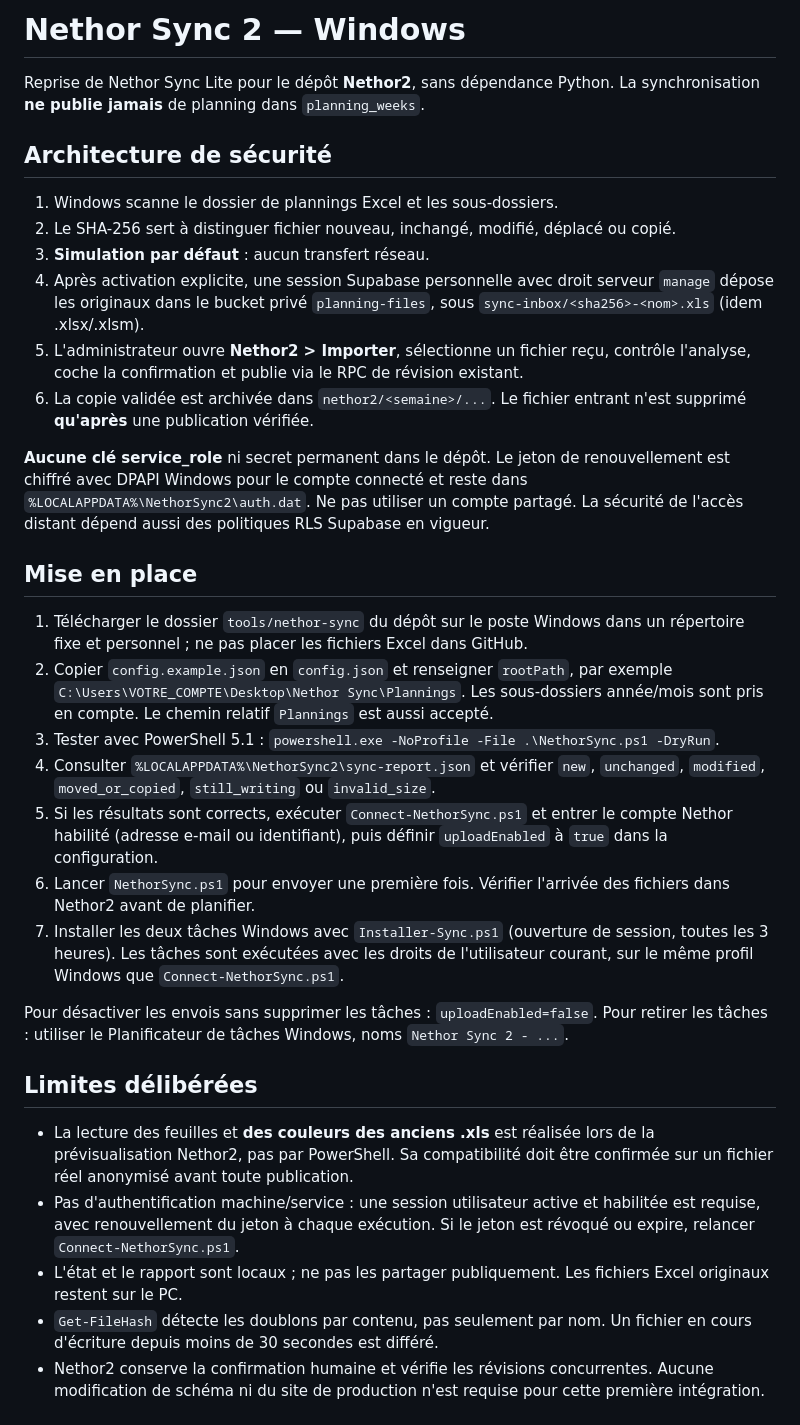
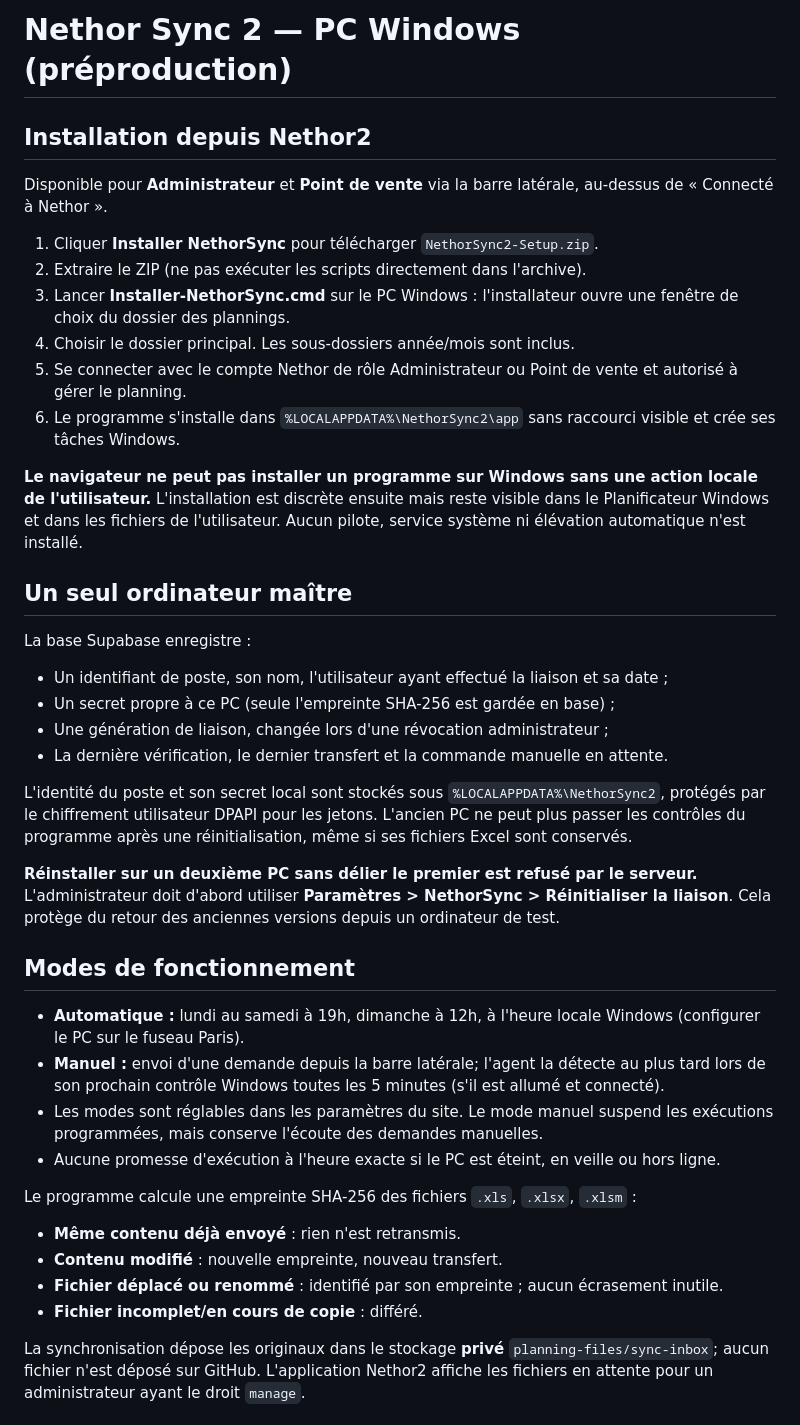
Before and after one commit to torsielloenzo-pixel/nethor2, a Markdown page: tools/nethor-sync/README.md, the part around one of its changes. Rendered like a GitHub page.

Commit message:
docs(sync): processus installation, mono-poste, modes et limites publication

```diff
--- a/tools/nethor-sync/README.md
+++ b/tools/nethor-sync/README.md
@@ -1,36 +1,42 @@
-# Nethor Sync 2 — Windows
+# Nethor Sync 2 — PC Windows (préproduction)
 
-Reprise de Nethor Sync Lite pour le dépôt **Nethor2**, sans dépendance Python.
-La synchronisation **ne publie jamais** de planning dans `planning_weeks`.
+## Installation depuis Nethor2
 
-## Architecture de sécurité
+Disponible pour **Administrateur** et **Point de vente** via la barre latérale, au-dessus de « Connecté à Nethor ».
 
-1. Windows scanne le dossier de plannings Excel et les sous-dossiers.
-2. Le SHA-256 sert à distinguer fichier nouveau, inchangé, modifié, déplacé ou copié.
-3. **Simulation par défaut** : aucun transfert réseau.
-4. Après activation explicite, une session Supabase personnelle avec droit serveur `manage` dépose les originaux dans le bucket privé `planning-files`, sous `sync-inbox/<sha256>-<nom>.xls` (idem .xlsx/.xlsm).
-5. L'administrateur ouvre **Nethor2 > Importer**, sélectionne un fichier reçu, contrôle l'analyse, coche la confirmation et publie via le RPC de révision existant.
-6. La copie validée est archivée dans `nethor2/<semaine>/...`. Le fichier entrant n'est supprimé **qu'après** une publication vérifiée.
+1. Cliquer **Installer NethorSync** pour télécharger `NethorSync2-Setup.zip`.
+2. Extraire le ZIP (ne pas exécuter les scripts directement dans l'archive).
+3. Lancer **Installer-NethorSync.cmd** sur le PC Windows : l'installateur ouvre une fenêtre de choix du dossier des plannings.
+4. Choisir le dossier principal. Les sous-dossiers année/mois sont inclus.
+5. Se connecter avec le compte Nethor de rôle Administrateur ou Point de vente et autorisé à gérer le planning.
+6. Le programme s'installe dans `%LOCALAPPDATA%\NethorSync2\app` sans raccourci visible et crée ses tâches Windows.
 
-**Aucune clé service_role** ni secret permanent dans le dépôt. Le jeton de renouvellement est chiffré avec DPAPI Windows pour le compte connecté et reste dans `%LOCALAPPDATA%\NethorSync2\auth.dat`. Ne pas utiliser un compte partagé. La sécurité de l'accès distant dépend aussi des politiques RLS Supabase en vigueur.
+**Le navigateur ne peut pas installer un programme sur Windows sans une action locale de l'utilisateur.** L'installation est discrète ensuite mais reste visible dans le Planificateur Windows et dans les fichiers de l'utilisateur. Aucun pilote, service système ni élévation automatique n'est installé.
 
-## Mise en place
+## Un seul ordinateur maître
 
-1. Télécharger le dossier `tools/nethor-sync` du dépôt sur le poste Windows dans un répertoire fixe et personnel ; ne pas placer les fichiers Excel dans GitHub.
-2. Copier `config.example.json` en `config.json` et renseigner `rootPath`, par exemple `C:\Users\VOTRE_COMPTE\Desktop\Nethor Sync\Plannings`. Les sous-dossiers année/mois sont pris en compte. Le chemin relatif `Plannings` est aussi accepté.
-3. Tester avec PowerShell 5.1 : `powershell.exe -NoProfile -File .\NethorSync.ps1 -DryRun`.
-4. Consulter `%LOCALAPPDATA%\NethorSync2\sync-report.json` et vérifier `new`, `unchanged`, `modified`, `moved_or_copied`, `still_writing` ou `invalid_size`.
-5. Si les résultats sont corrects, exécuter `Connect-NethorSync.ps1` et entrer le compte Nethor habilité (adresse e-mail ou identifiant), puis définir `uploadEnabled` à `true` dans la configuration.
-6. Lancer `NethorSync.ps1` pour envoyer une première fois. Vérifier l'arrivée des fichiers dans Nethor2 avant de planifier.
-7. Installer les deux tâches Windows avec `Installer-Sync.ps1` (ouverture de session, toutes les 3 heures). Les tâches sont exécutées avec les droits de l'utilisateur courant, sur le même profil Windows que `Connect-NethorSync.ps1`.
+La base Supabase enregistre :
+- Un identifiant de poste, son nom, l'utilisateur ayant effectué la liaison et sa date ;
+- Un secret propre à ce PC (seule l'empreinte SHA-256 est gardée en base) ;
+- Une génération de liaison, changée lors d'une révocation administrateur ;
+- La dernière vérification, le dernier transfert et la commande manuelle en attente.
 
-Pour désactiver les envois sans supprimer les tâches : `uploadEnabled=false`.
-Pour retirer les tâches : utiliser le Planificateur de tâches Windows, noms `Nethor Sync 2 - ...`.
+L'identité du poste et son secret local sont stockés sous `%LOCALAPPDATA%\NethorSync2`, protégés par le chiffrement utilisateur DPAPI pour les jetons. L'ancien PC ne peut plus passer les contrôles du programme après une réinitialisation, même si ses fichiers Excel sont conservés.
 
-## Limites délibérées
+**Réinstaller sur un deuxième PC sans délier le premier est refusé par le serveur.** L'administrateur doit d'abord utiliser **Paramètres > NethorSync > Réinitialiser la liaison**. Cela protège du retour des anciennes versions depuis un ordinateur de test.
 
-- La lecture des feuilles et **des couleurs des anciens .xls** est réalisée lors de la prévisualisation Nethor2, pas par PowerShell. Sa compatibilité doit être confirmée sur un fichier réel anonymisé avant toute publication.
-- Pas d'authentification machine/service : une session utilisateur active et habilitée est requise, avec renouvellement du jeton à chaque exécution. Si le jeton est révoqué ou expire, relancer `Connect-NethorSync.ps1`.
-- L'état et le rapport sont locaux ; ne pas les partager publiquement. Les fichiers Excel originaux restent sur le PC.
-- `Get-FileHash` détecte les doublons par contenu, pas seulement par nom. Un fichier en cours d'écriture depuis moins de 30 secondes est différé.
-- Nethor2 conserve la confirmation humaine et vérifie les révisions concurrentes. Aucune modification de schéma ni du site de production n'est requise pour cette première intégration.
+## Modes de fonctionnement
+
+- **Automatique :** lundi au samedi à 19h, dimanche à 12h, à l'heure locale Windows (configurer le PC sur le fuseau Paris).
+- **Manuel :** envoi d'une demande depuis la barre latérale; l'agent la détecte au plus tard lors de son prochain contrôle Windows toutes les 5 minutes (s'il est allumé et connecté).
+- Les modes sont réglables dans les paramètres du site. Le mode manuel suspend les exécutions programmées, mais conserve l'écoute des demandes manuelles.
+- Aucune promesse d'exécution à l'heure exacte si le PC est éteint, en veille ou hors ligne.
+
+Le programme calcule une empreinte SHA-256 des fichiers `.xls`, `.xlsx`, `.xlsm` :
+- **Même contenu déjà envoyé** : rien n'est retransmis.
+- **Contenu modifié** : nouvelle empreinte, nouveau transfert.
+- **Fichier déplacé ou renommé** : identifié par son empreinte ; aucun écrasement inutile.
+- **Fichier incomplet/en cours de copie** : différé.
+
+La synchronisation dépose les originaux dans le stockage **privé** `planning-files/sync-inbox`; aucun fichier n'est déposé sur GitHub. L'application Nethor2 affiche les fichiers en attente pour un administrateur ayant le droit `manage`.
+
```
Also changed, not shown: other parts of tools/nethor-sync/README.md (+16 -0 lines).
